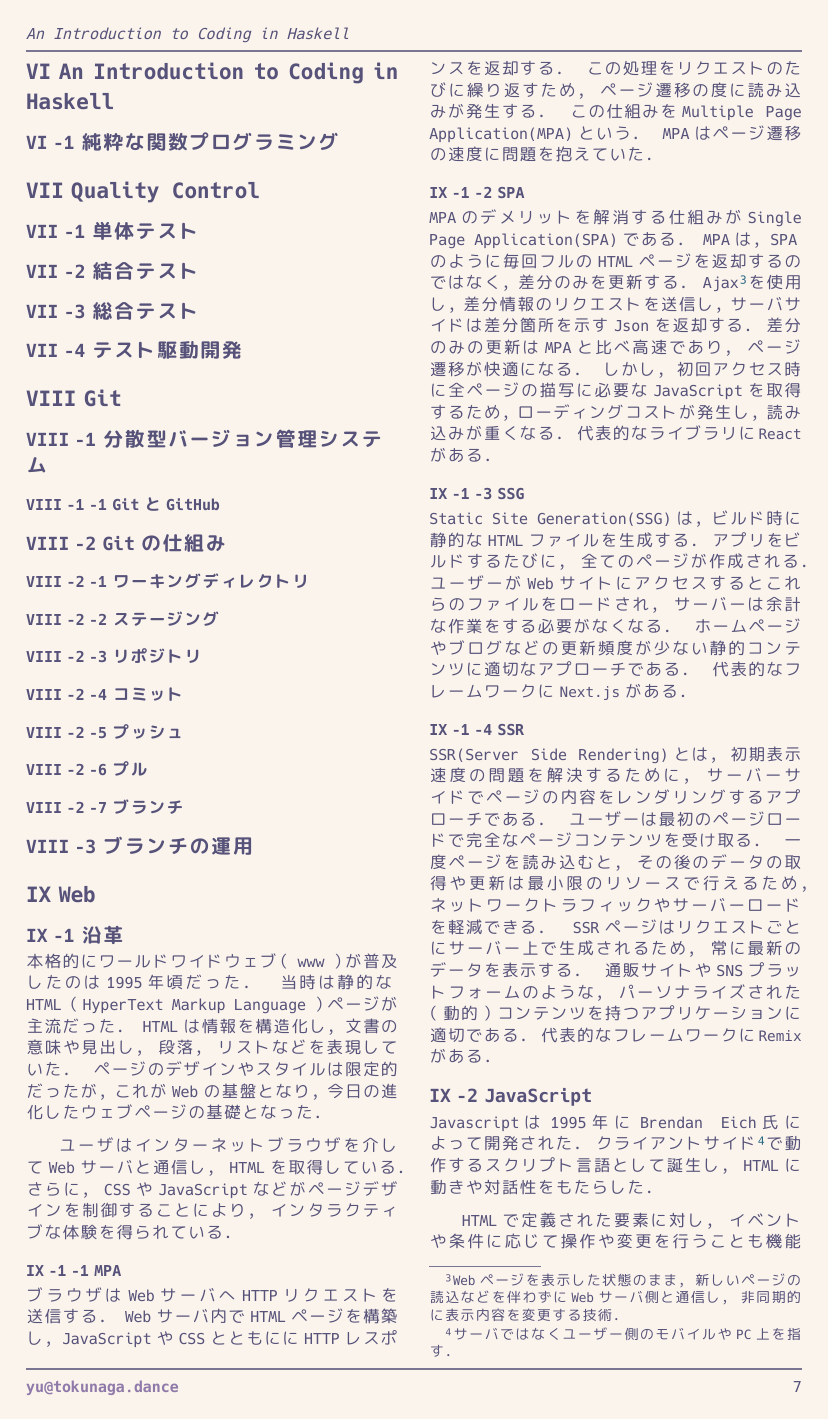
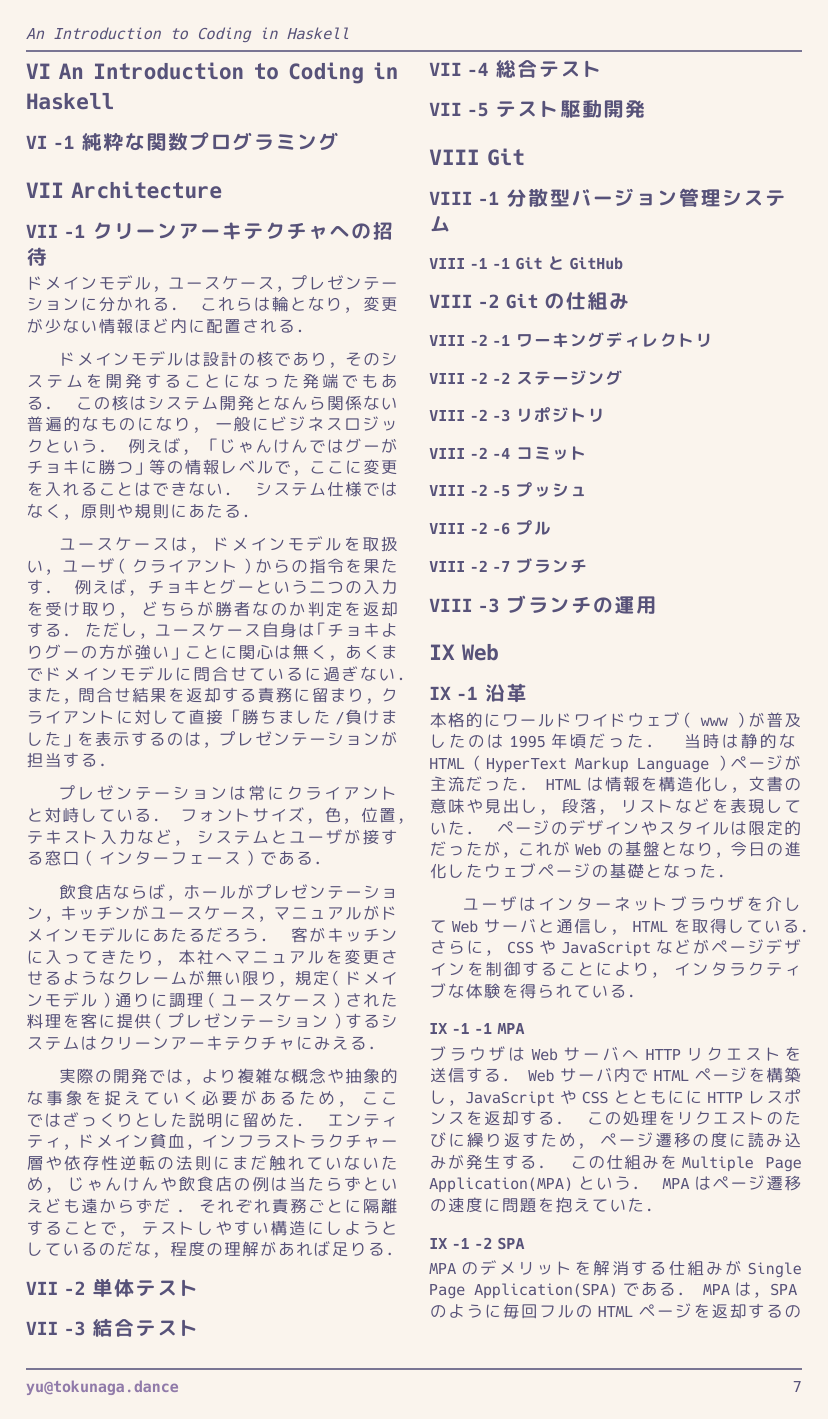
Before and after one commit to ukihot/igonna, a Typst document (article.typ, which reads articles/design/clean.typ): page 7 of 10 before the commit and page 7 of 11 after it. The pictures show the PDF file article.pdf that the author committed with the source.

Commit message:
:construction: wip

```diff
--- a/article.typ
+++ b/article.typ
@@ -41,8 +41,9 @@
 = An Introduction to Coding in Haskell
 #include "articles/haskell/syntax.typ"
 
-= Quality Control
-#include "articles/tdd/test.typ"
+= Architecture
+#include "articles/design/clean.typ"
+#include "articles/design/test.typ"
 
 = Git
 #include "articles/git/git.typ"
--- /dev/null
+++ b/articles/design/clean.typ
@@ -0,0 +1,24 @@
+== クリーンアーキテクチャへの招待
+
+ドメインモデル、ユースケース、プレゼンテーションに分かれる。
+これらは輪となり、変更が少ない情報ほど内に配置される。
+
+ドメインモデルは設計の核であり、そのシステムを開発することになった発端でもある。
+この核はシステム開発となんら関係ない普遍的なものになり、一般にビジネスロジックという。
+例えば、「じゃんけんではグーがチョキに勝つ」等の情報レベルで、ここに変更を入れることはできない。
+システム仕様ではなく、原則や規則にあたる。
+
+ユースケースは、ドメインモデルを取扱い、ユーザ（クライアント）からの指令を果たす。
+例えば、チョキとグーという二つの入力を受け取り、どちらが勝者なのか判定を返却する。
+ただし、ユースケース自身は「チョキよりグーの方が強い」ことに関心は無く、あくまでドメインモデルに問合せているに過ぎない。
+また、問合せ結果を返却する責務に留まり、クライアントに対して直接「勝ちました/負けました」を表示するのは、プレゼンテーションが担当する。
+
+プレゼンテーションは常にクライアントと対峙している。
+フォントサイズ、色、位置、テキスト入力など、システムとユーザが接する窓口（インターフェース）である。
+
+飲食店ならば、ホールがプレゼンテーション、キッチンがユースケース、マニュアルがドメインモデルにあたるだろう。
+客がキッチンに入ってきたり、本社へマニュアルを変更させるようなクレームが無い限り、規定（ドメインモデル）通りに調理（ユースケース）された料理を客に提供（プレゼンテーション）するシステムはクリーンアーキテクチャにみえる。
+
+実際の開発では、より複雑な概念や抽象的な事象を捉えていく必要があるため、ここではざっくりとした説明に留めた。
+エンティティ、ドメイン貧血、インフラストラクチャー層や依存性逆転の法則にまだ触れていないため、じゃんけんや飲食店の例は当たらずといえども遠からずだである.
+それぞれの責務ごとに隔離することで、テストしやすい構造にしようとしているのだな、程度の理解があれば足りる。
```
Also changed, not shown: slide.typ (+3 -6 lines), article.pdf, articles/design/test.typ (renamed from articles/tdd/test.typ), articles/design/workflow.typ (renamed from articles/tdd/workflow.typ), slide.pdf (added).
